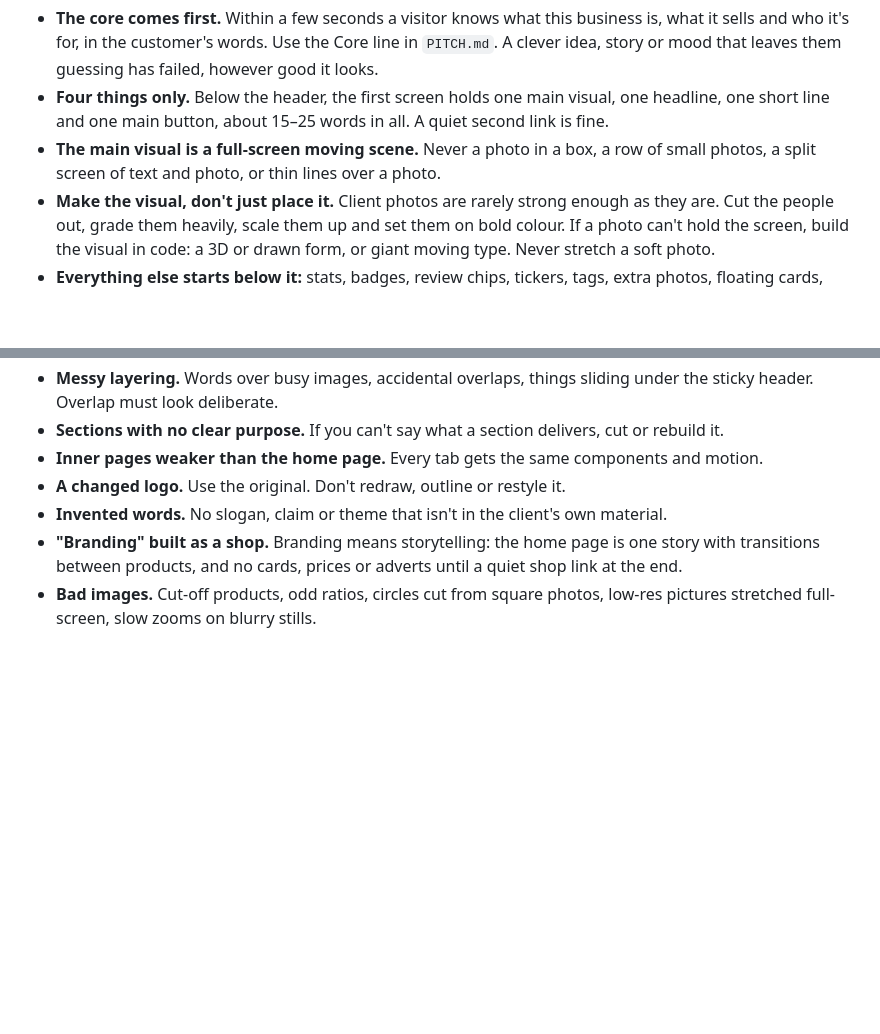
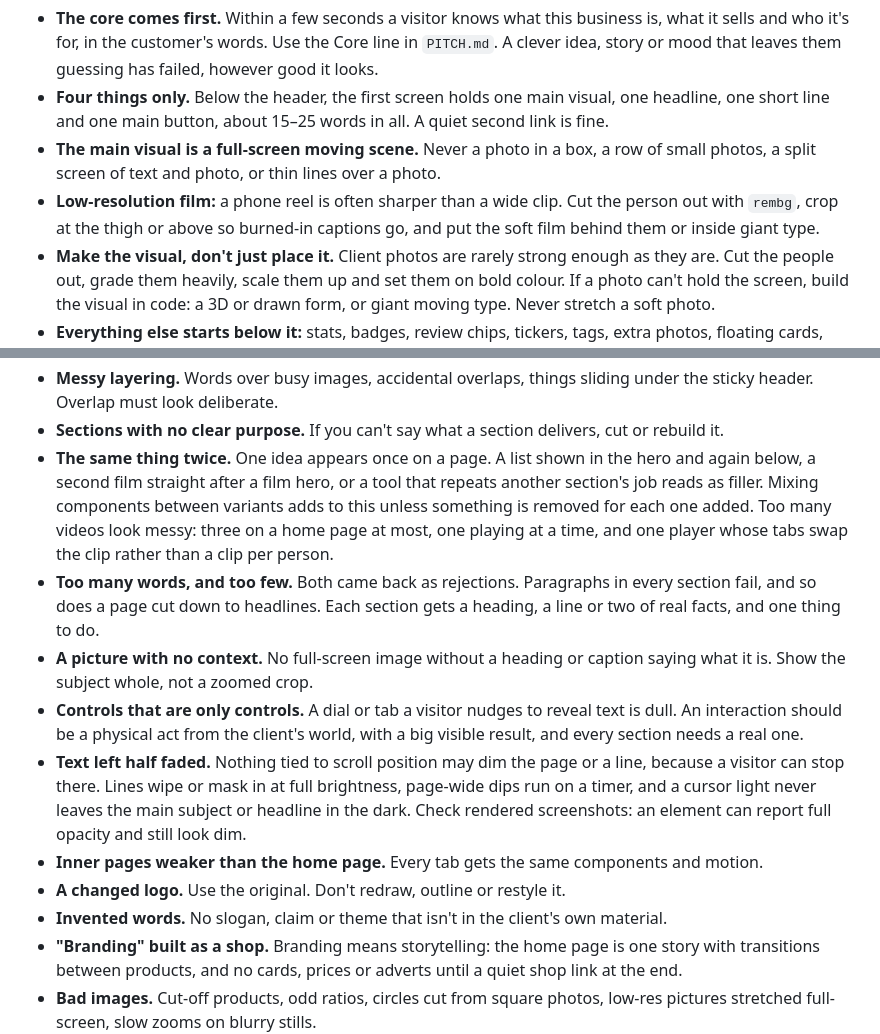
Before and after one commit to wenkeeeeeeee/website-build-kit, a Markdown page: prompts/office/taste.md, 2 parts joined by grey strips. GitHub-like rendering; blank space fills up the shorter version.

Commit message:
Add lessons on repeats, word count, context and faded text
Co-Authored-By: Claude Opus 5.5 <noreply@anthropic.com>

```diff
--- a/prompts/office/taste.md
+++ b/prompts/office/taste.md
@@ -12,6 +12,8 @@ Builders keep getting this wrong, so it comes first. It applies to the home page
   main button, about 15–25 words in all. A quiet second link is fine.
 - **The main visual is a full-screen moving scene.** Never a photo in a box, a row of small photos, a split screen of
   text and photo, or thin lines over a photo.
+- **Low-resolution film:** a phone reel is often sharper than a wide clip. Cut the person out with `rembg`, crop at the
+  thigh or above so burned-in captions go, and put the soft film behind them or inside giant type.
 - **Make the visual, don't just place it.** Client photos are rarely strong enough as they are. Cut the people out, grade
   them heavily, scale them up and set them on bold colour. If a photo can't hold the screen, build the visual in code: a
   3D or drawn form, or giant moving type. Never stretch a soft photo.
@@ -45,6 +47,19 @@ Builders keep getting this wrong, so it comes first. It applies to the home page
 - **Messy layering.** Words over busy images, accidental overlaps, things sliding under the sticky header. Overlap must
   look deliberate.
 - **Sections with no clear purpose.** If you can't say what a section delivers, cut or rebuild it.
+- **The same thing twice.** One idea appears once on a page. A list shown in the hero and again below, a second film straight
+  after a film hero, or a tool that repeats another section's job reads as filler. Mixing components between variants
+  adds to this unless something is removed for each one added. Too many videos look messy: three on a home page at most,
+  one playing at a time, and one player whose tabs swap the clip rather than a clip per person.
+- **Too many words, and too few.** Both came back as rejections. Paragraphs in every section fail, and so does a page cut
+  down to headlines. Each section gets a heading, a line or two of real facts, and one thing to do.
+- **A picture with no context.** No full-screen image without a heading or caption saying what it is. Show the subject
+  whole, not a zoomed crop.
+- **Controls that are only controls.** A dial or tab a visitor nudges to reveal text is dull. An interaction should be a
+  physical act from the client's world, with a big visible result, and every section needs a real one.
+- **Text left half faded.** Nothing tied to scroll position may dim the page or a line, because a visitor can stop there.
+  Lines wipe or mask in at full brightness, page-wide dips run on a timer, and a cursor light never leaves the main
+  subject or headline in the dark. Check rendered screenshots: an element can report full opacity and still look dim.
 - **Inner pages weaker than the home page.** Every tab gets the same components and motion.
 - **A changed logo.** Use the original. Don't redraw, outline or restyle it.
 - **Invented words.** No slogan, claim or theme that isn't in the client's own material.
```
